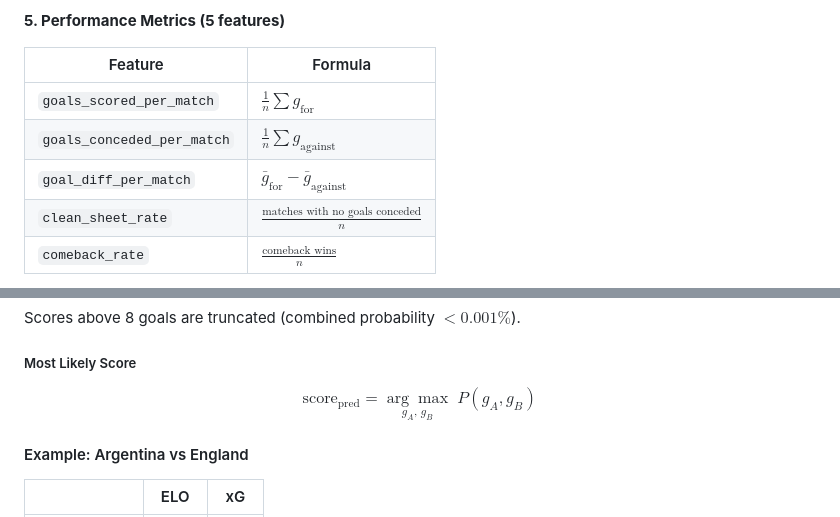
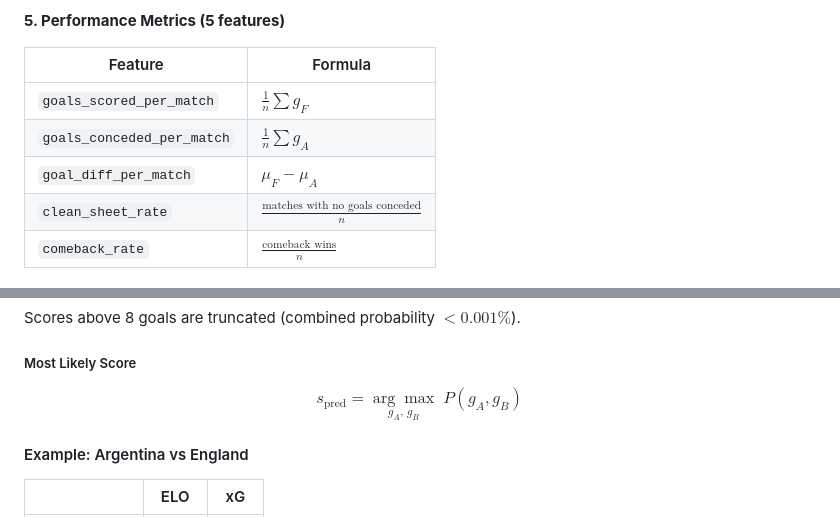
Before and after one commit to DAGS-data/WorldCup2026_predictor, a Markdown page: README.md, 2 parts joined by grey strips. Drawn GitHub-style.

Commit message:
fix: clean up LaTeX subscript notation in README formulas
- Fixed \bar{g}_{text{for}} → \mu_F - \mu_A (cleaner mu notation)
- Fixed \text{score}_{text{pred}} → s_{text{pred}} (avoid text+text subscript)
- Fixed \text{ELO}_{text{norm}} → \text{ELO}_text{norm} (single-brace subscript)
- Also simplified g_{text{for}} → g_F, g_{text{against}} → g_A

```diff
--- a/README.md
+++ b/README.md
@@ -172,9 +172,9 @@ Features: `overperformance`, `opponent_overperformance`, `overperformance_diff`
 
 | Feature | Formula |
 |---------|---------|
-| `goals_scored_per_match` | $\frac{1}{n}\sum g_{\text{for}}$ |
-| `goals_conceded_per_match` | $\frac{1}{n}\sum g_{\text{against}}$ |
-| `goal_diff_per_match` | $\bar{g}_{\text{for}} - \bar{g}_{\text{against}}$ |
+| `goals_scored_per_match` | $\frac{1}{n}\sum g_{F}$ |
+| `goals_conceded_per_match` | $\frac{1}{n}\sum g_{A}$ |
+| `goal_diff_per_match` | $\mu_F - \mu_A$ |
 | `clean_sheet_rate` | $\frac{\text{matches with no goals conceded}}{n}$ |
 | `comeback_rate` | $\frac{\text{comeback wins}}{n}$ |
 
@@ -288,7 +288,7 @@ Scores above 8 goals are truncated (combined probability $< 0.001\%$).
 
 ##### Most Likely Score
 
-$$\text{score}_{\text{pred}} = \underset{g_A,\, g_B}{\arg\max}\; P(g_A, g_B)$$
+$$s_{\text{pred}} = \underset{g_A,\, g_B}{\arg\max}\; P(g_A, g_B)$$
 
 #### Example: Argentina vs England
 
```
Also changed, not shown: other parts of README.md (+1 -1 lines).
